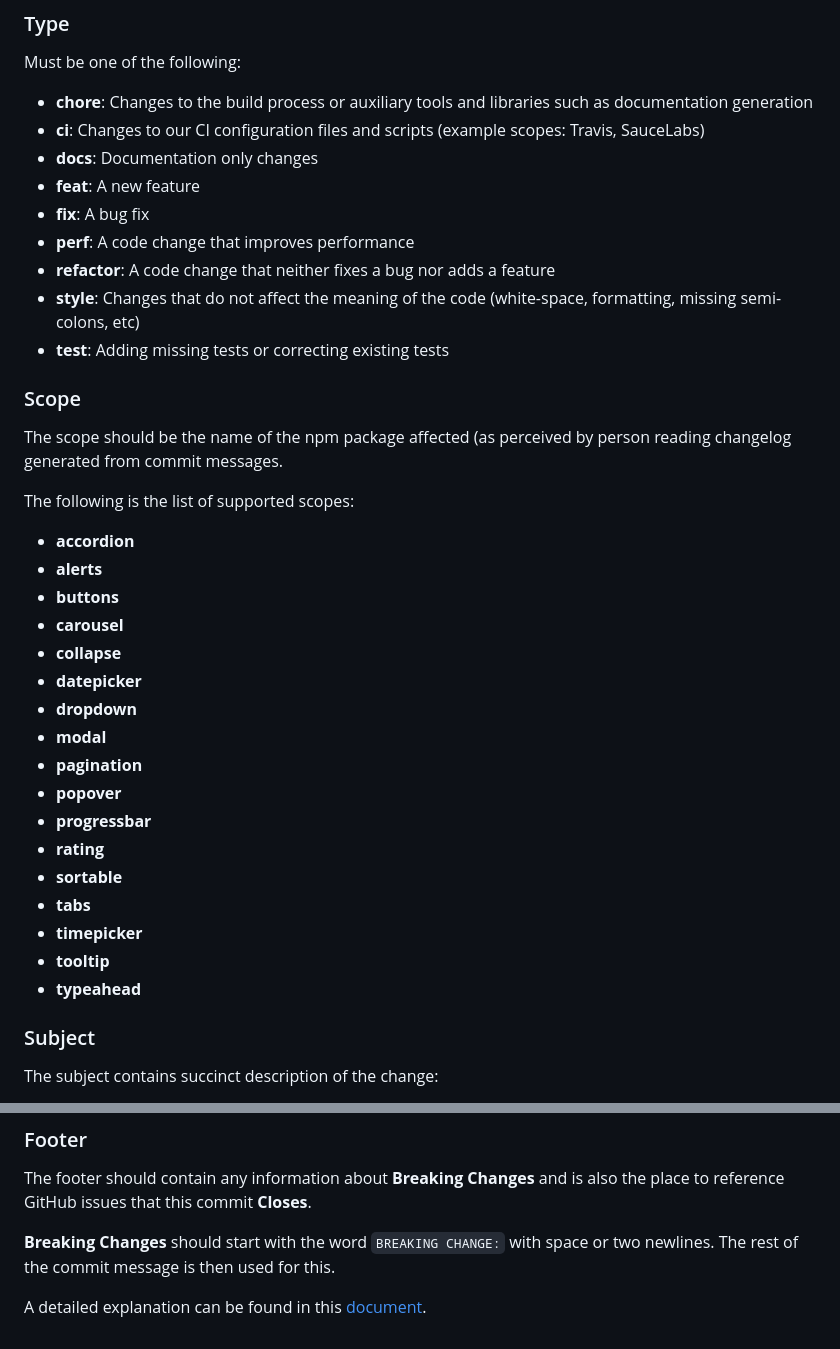
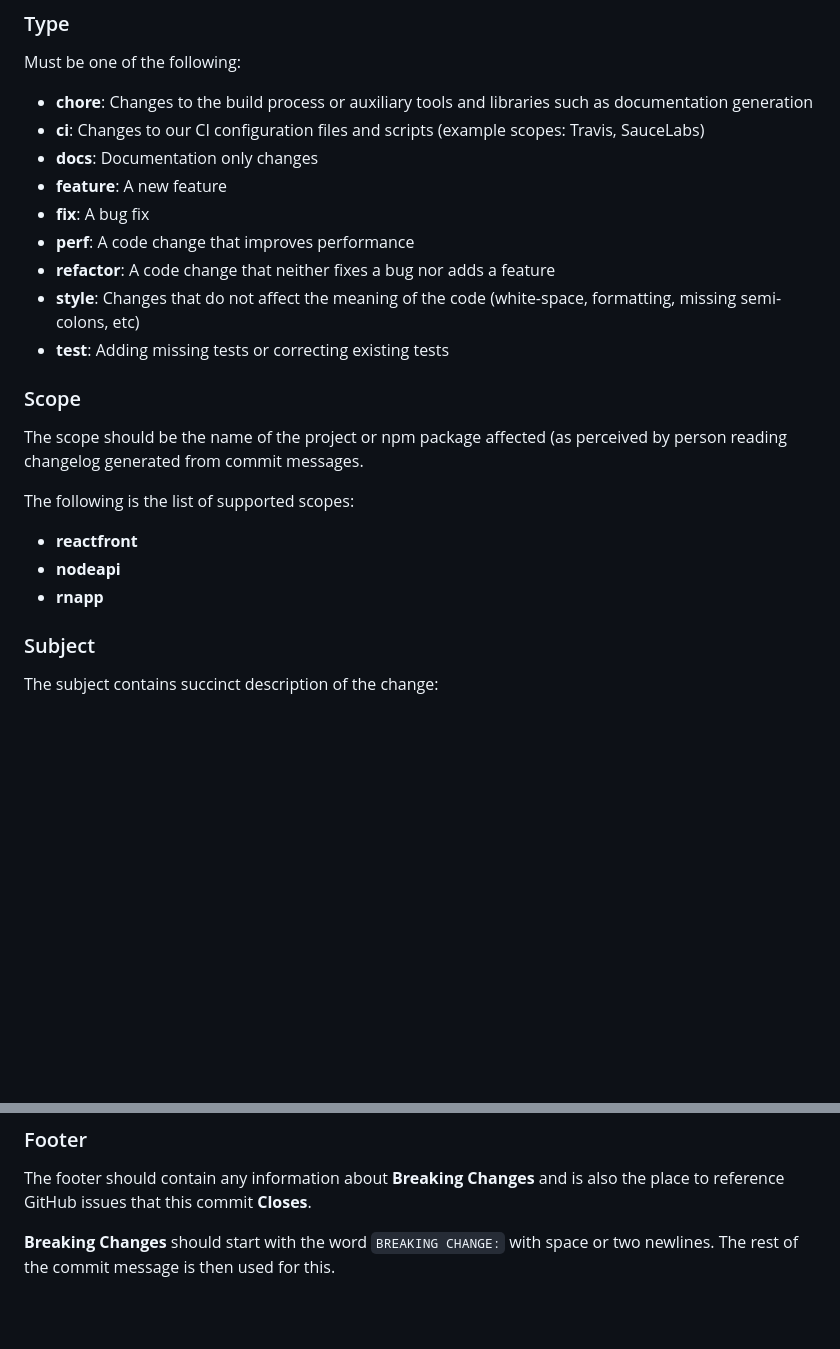
Before and after one commit to suryansh9315/nxdemo, a Markdown page: CONTRIBUTING.md, 2 parts joined by grey strips. Rendered like a GitHub page; blank space fills up the shorter version.

```diff
--- a/CONTRIBUTING.md
+++ b/CONTRIBUTING.md
@@ -166,7 +151,7 @@ Must be one of the following:
 * **chore**: Changes to the build process or auxiliary tools and libraries such as documentation generation
 * **ci**: Changes to our CI configuration files and scripts (example scopes: Travis, SauceLabs)
 * **docs**: Documentation only changes
-* **feat**: A new feature
+* **feature**: A new feature
 * **fix**: A bug fix
 * **perf**: A code change that improves performance
 * **refactor**: A code change that neither fixes a bug nor adds a feature
@@ -174,27 +159,13 @@ Must be one of the following:
 * **test**: Adding missing tests or correcting existing tests
 
 ### Scope
-The scope should be the name of the npm package affected (as perceived by person reading changelog generated from commit messages.
+The scope should be the name of the project or npm package affected (as perceived by person reading changelog generated from commit messages.
 
 The following is the list of supported scopes:
 
-* **accordion**
-* **alerts**
-* **buttons**
-* **carousel**
-* **collapse**
-* **datepicker**
-* **dropdown**
-* **modal**
-* **pagination**
-* **popover**
-* **progressbar**
-* **rating**
-* **sortable**
-* **tabs**
-* **timepicker**
-* **tooltip**
-* **typeahead**
+* **reactfront**
+* **nodeapi**
+* **rnapp**
 
 ### Subject
 The subject contains succinct description of the change:
@@ -213,7 +184,5 @@ reference GitHub issues that this commit **Closes**.
 
 **Breaking Changes** should start with the word `BREAKING CHANGE:` with space or two newlines. The rest of the commit message is then used for this.
 
-A detailed explanation can be found in this [document][commit-message-format].
-
 
 [coc]: https://github.com/valor-software/ngx-bootstrap/blob/development/CODE_OF_CONDUCT.md
```
Also changed, not shown: other parts of CONTRIBUTING.md (+3 -22 lines).
